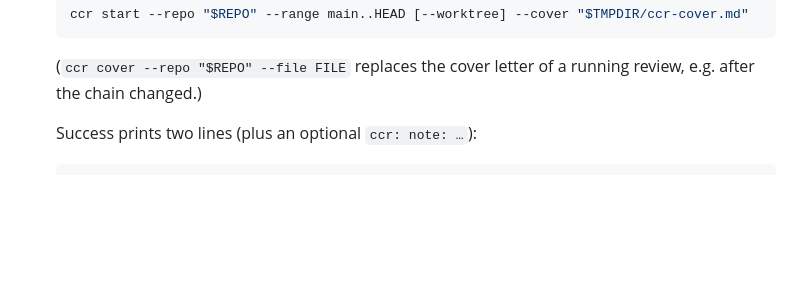
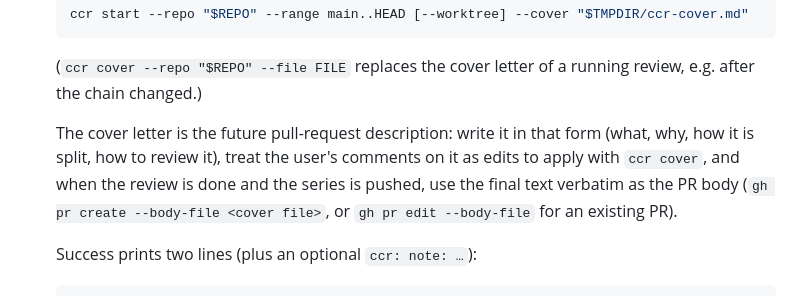
Before and after one commit to ScyllaPiotr/commit-chain-reviewer, a Markdown page: skills/review-commit-series/SKILL.md, the part around the change. Drawn GitHub-style; blank space fills up the shorter version.

Commit message:
skill: the reviewed cover letter becomes the GitHub PR description
Co-Authored-By: Claude Fable 5.1 <noreply@anthropic.com>

```diff
--- a/skills/review-commit-series/SKILL.md
+++ b/skills/review-commit-series/SKILL.md
@@ -50,6 +50,11 @@ snippet and a `→ HEAD path:line` location.
 
    (`ccr cover --repo "$REPO" --file FILE` replaces the cover letter of a running review, e.g. after
    the chain changed.)
+
+   The cover letter is the future pull-request description: write it in that form (what, why, how it is
+   split, how to review it), treat the user's comments on it as edits to apply with `ccr cover`, and when
+   the review is done and the series is pushed, use the final text verbatim as the PR body
+   (`gh pr create --body-file <cover file>`, or `gh pr edit --body-file` for an existing PR).
 
    Success prints two lines (plus an optional `ccr: note: …`):
 
```
